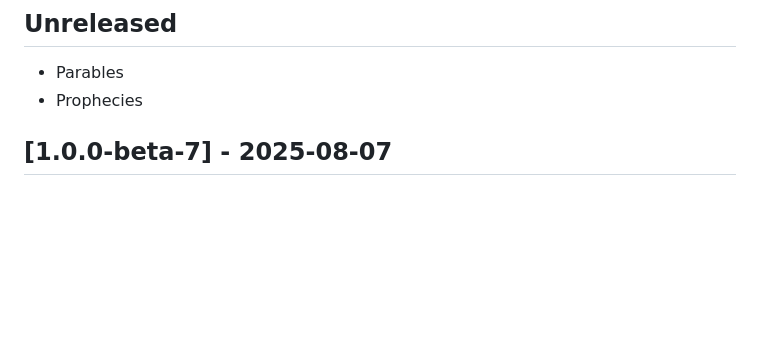
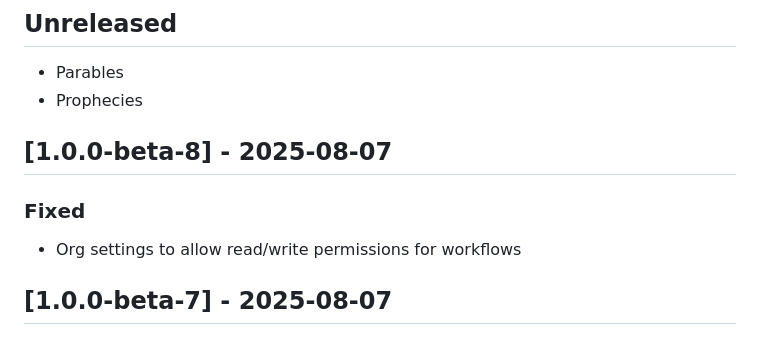
Before and after one commit to IQ-Bible/advanced-study-bible-wordpress-plugin, a Markdown page: CHANGELOG.md, the part around the change. Rendered like a GitHub page; blank space fills up the shorter version.

Commit message:
Org settings to allow read/write permissions for workflows

```diff
--- a/CHANGELOG.md
+++ b/CHANGELOG.md
@@ -7,6 +7,9 @@ The shortcode for this plugin is [iqbible_advanced].
 - Parables
 - Prophecies
 
+## [1.0.0-beta-8] - 2025-08-07
+### Fixed
+- Org settings to allow read/write permissions for workflows
 
 ## [1.0.0-beta-7] - 2025-08-07
 ### Fixed
```
